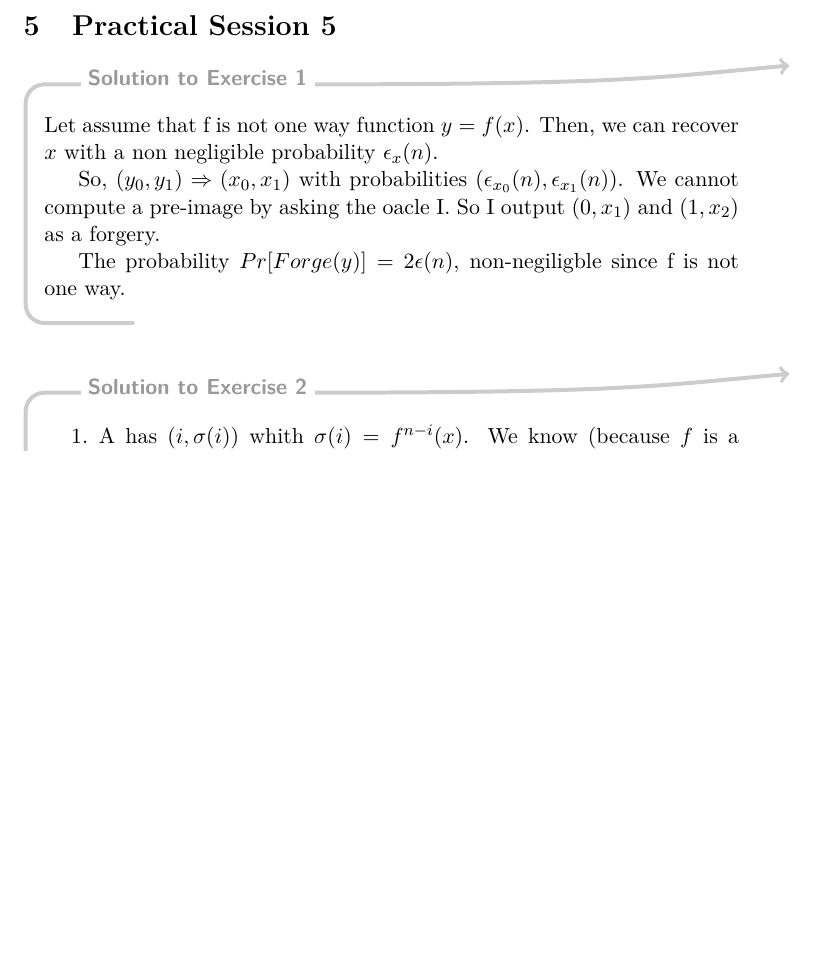
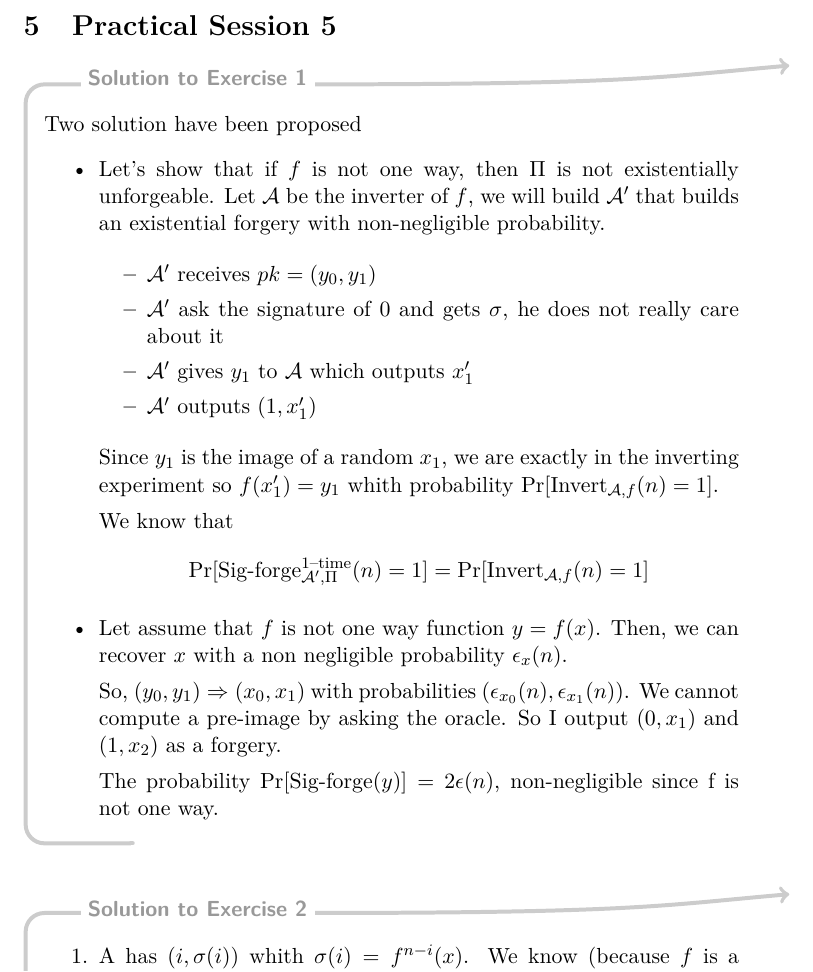
Before and after one commit to blegat/LMAT2450-exercises, a LaTeX problem sheet (LMAT2450-exercises-Sol.tex, which reads APE5.tex): part of page 27 of 33, cut so that both start at the same text, the shorter picture padded with empty space. Compiled offline with pdfLaTeX.

Commit message:
Add another sol for 5.1

```diff
--- a/APE5.tex
+++ b/APE5.tex
@@ -1,12 +1,33 @@
 \newape
 \begin{solution}
-  Let assume that f is not one way function $y = f(x)$.
-  Then, we can recover $x$ with a non negligible probability $\epsilon_x (n)$.
+  Two solution have been proposed
+  \begin{itemize}
+    \item
+      Let's show that if $f$ is not one way, then $\Pi$ is not existentially unforgeable.
+      Let $\A$ be the inverter of $f$, we will build $\A'$ that builds an existential forgery with non-negligible probability.
 
-  So, $(y_0, y_1) \Rightarrow (x_0, x_1)$ with probabilities $(\epsilon_{x_0} (n), \epsilon_{x_1} (n))$.
-  We cannot compute a pre-image by asking the oacle I. So I output $(0, x_1)$ and $(1, x_2)$ as a forgery.
+      \begin{itemize}
+        \item $\A'$ receives $pk = (y_0, y_1)$
+        \item $\A'$ ask the signature of 0 and gets $\sigma$, he does not really care about it
+        \item $\A'$ gives $y_1$ to $\A$ which outputs $x_1'$
+        \item $\A'$ outputs $(1, x_1')$
+      \end{itemize}
+      Since $y_1$ is the image of a random $x_1$, we are exactly in the inverting experiment so $f(x_1') = y_1$
+      whith probability $\Pr[\Invert_{\A,f}(n) = 1]$.
 
-  The probability $Pr[Forge(y)] = 2\epsilon(n)$, non-negiligble since f is not one way.
+      We know that
+      \[
+        \Pr[\Sigforge_{\A',\Pi}^{\text{1--time}}(n) = 1] = \Pr[\Invert_{\A,f}(n) = 1]
+      \]
+    \item
+      Let assume that $f$ is not one way function $y = f(x)$.
+      Then, we can recover $x$ with a non negligible probability $\epsilon_x (n)$.
+
+      So, $(y_0, y_1) \Rightarrow (x_0, x_1)$ with probabilities $(\epsilon_{x_0} (n), \epsilon_{x_1} (n))$.
+      We cannot compute a pre-image by asking the oracle. So I output $(0, x_1)$ and $(1, x_2)$ as a forgery.
+
+      The probability $\Pr[\Sigforge(y)] = 2\epsilon(n)$, non-negligible since f is not one way.
+  \end{itemize}
 \end{solution}
 \begin{solution}
   \begin{enumerate}
--- a/LMAT2450-exercises-Sol.tex
+++ b/LMAT2450-exercises-Sol.tex
@@ -66,6 +66,8 @@ or by mail to \url{benoit.legat@gmail.com}.\end{mysolution}}
 
 \DeclareMathOperator{\PrivK}{PrivK}
 \DeclareMathOperator{\MacForge}{MacForge}
+\DeclareMathOperator{\Sigforge}{Sig-forge}
+\DeclareMathOperator{\Invert}{Invert}
 \DeclareMathOperator{\DDH}{DDH}
 \newcommand{\PrivKeav}{\PrivK^{\text{eav}}}
 \newcommand{\PrivKmultcpa}{\PrivK^{\text{multcpa}}}
```
